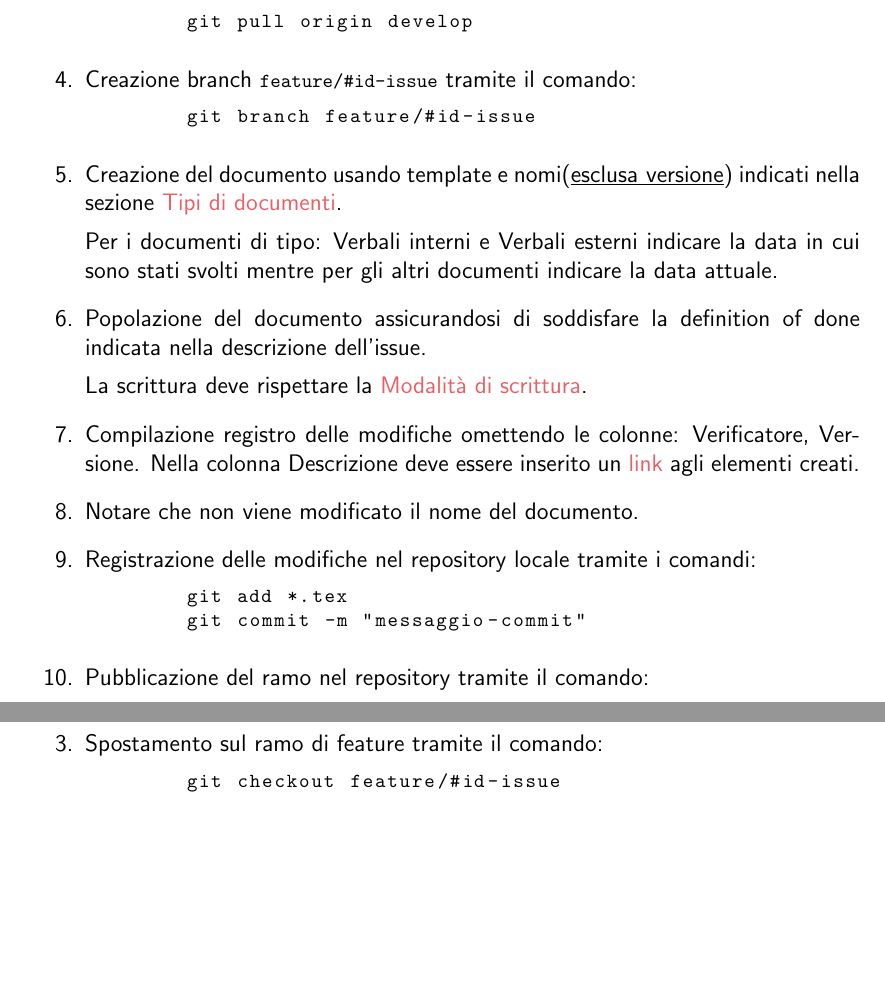
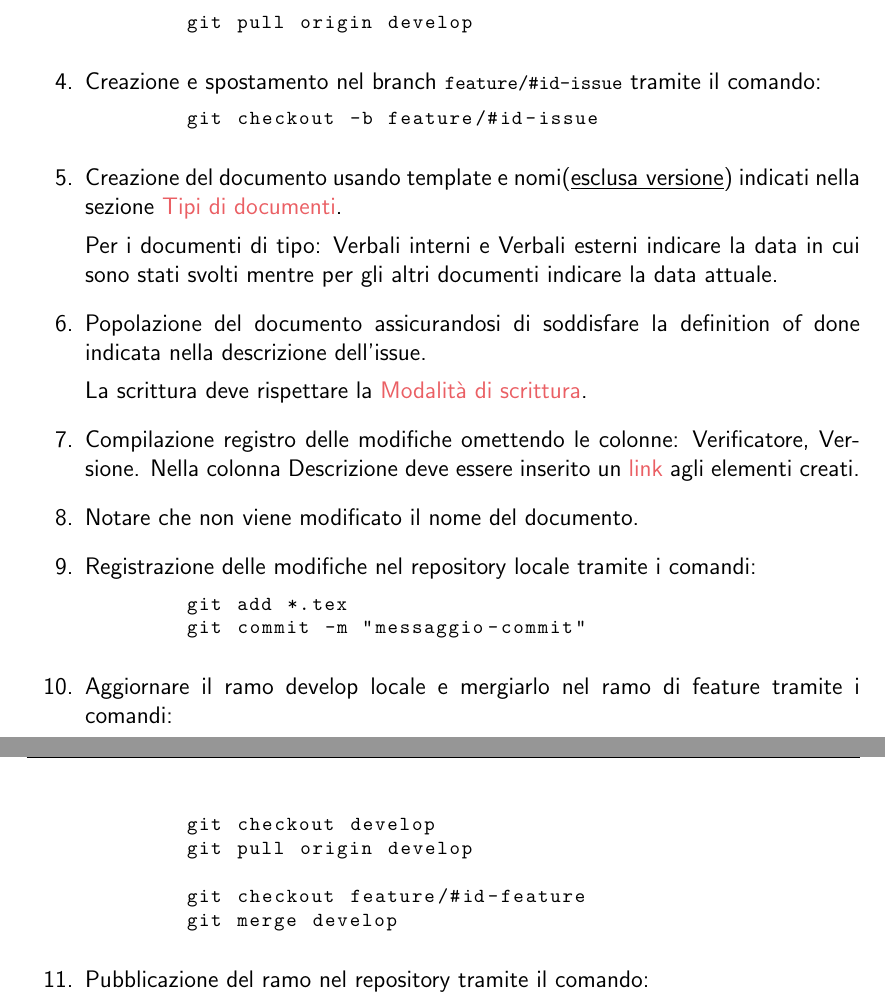
Before and after one commit to Pedro-Leonii/SorgentiDocumentazione, a LaTeX document (DocumentiInterni/NormeProgetto.tex): two parts of pages 6 and 8 of 13 before the commit and two parts of pages 6 and 7 of 13 after it, joined at a grey line, cut so that both start at the same text, the shorter picture padded with empty space. Compiled offline with pdfLaTeX.

Commit message:
Corregge sottosezione Verifica documento

```diff
--- a/DocumentiInterni/NormeProgetto.tex
+++ b/DocumentiInterni/NormeProgetto.tex
@@ -233,9 +233,9 @@ La creazione di un documento segue i passi:
         git pull origin develop
     \end{lstlisting}
 
-    \item Creazione branch \lstinline|feature/#id-issue| tramite il comando:
+    \item Creazione e spostamento nel branch \lstinline|feature/#id-issue| tramite il comando:
     \begin{lstlisting}
-        git branch feature/#id-issue
+        git checkout -b feature/#id-issue
     \end{lstlisting}
 
     \item Creazione del documento usando template e nomi(\underline{esclusa versione}) indicati nella sezione \hyperref[subsec:docs]{Tipi di documenti}.
@@ -251,11 +251,19 @@ La creazione di un documento segue i passi:
 
     \item Notare che non viene modificato il nome del documento.
 
-
     \item Registrazione delle modifiche nel repository locale tramite i comandi:
     \begin{lstlisting}
         git add *.tex
         git commit -m "messaggio-commit"
+    \end{lstlisting}
+
+    \item Aggiornare il ramo develop locale e mergiarlo nel ramo di feature tramite i comandi:
+    \begin{lstlisting}
+        git checkout develop
+        git pull origin develop
+
+        git checkout feature/#id-feature
+        git merge develop
     \end{lstlisting}
 
     \item Pubblicazione del ramo nel repository tramite il comando:
@@ -353,11 +361,6 @@ La verifica di un documento segue i passi:
     \end{lstlisting}
     L'id della issue relativa alla pull request si trova nella descrizione della pull request stessa.
 
-    \item Spostamento sul ramo di feature tramite il comando:
-    \begin{lstlisting}
-        git checkout feature/#id-issue
-    \end{lstlisting}
-
     \item Compilazione del documento e verifica del contenuto rispetto alla definition of done contenuta nella relativa issue.
 
     \item Se la definition of done non è stata rispettata commentare la pull request indicando le parti mancanti.
```
Also changed, not shown: DocumentiInterni/NormeProgetto.tex (18 more changed lines).
